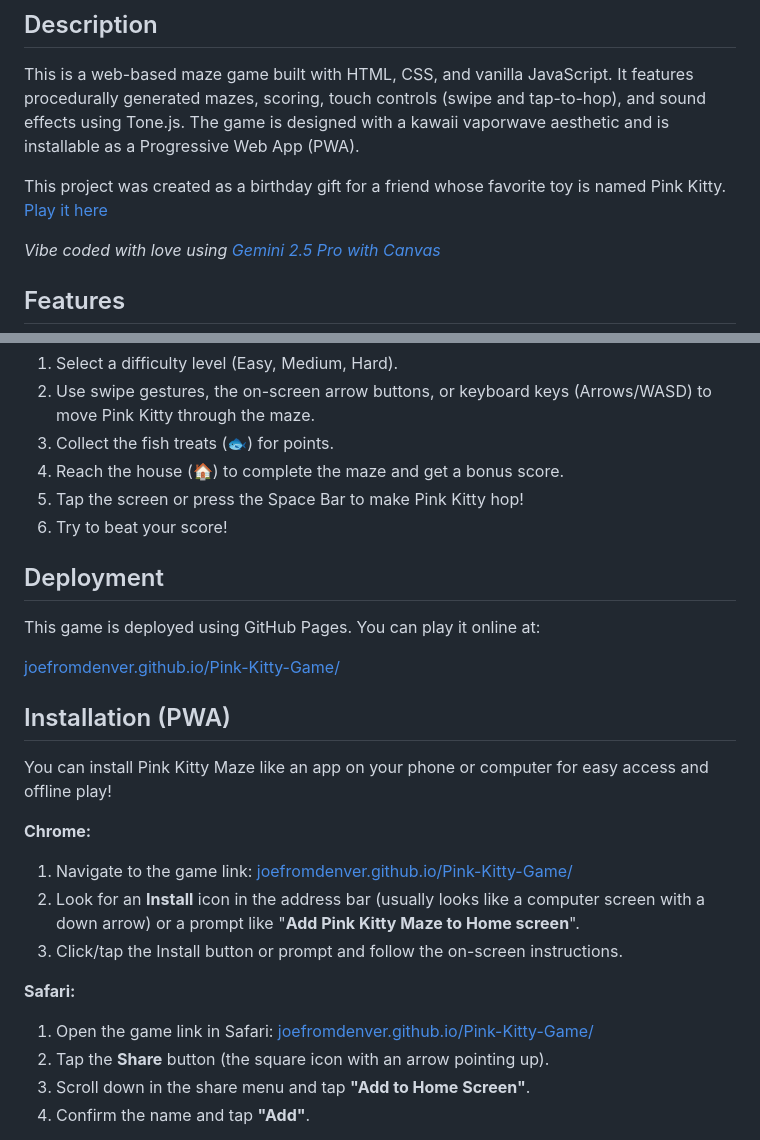
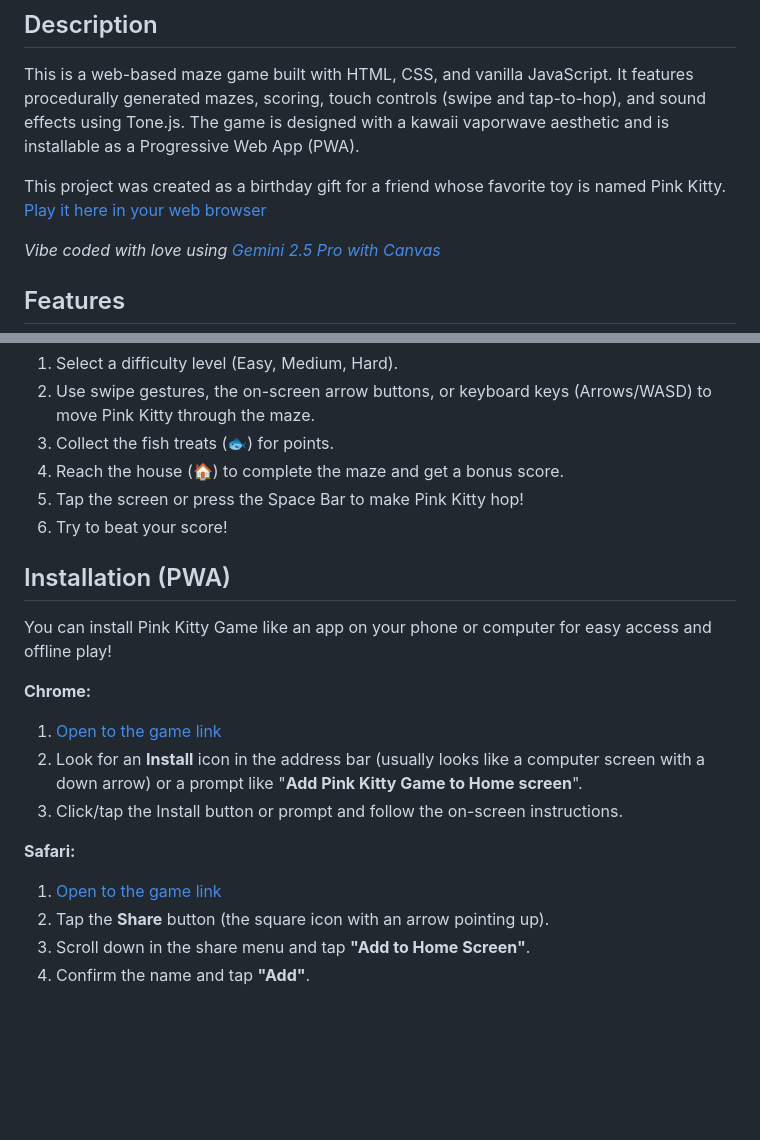
Before and after one commit to JoeFromDenver/Pink-Kitty-Game, a Markdown page: README.md, 2 parts joined by grey strips. GitHub-like rendering; blank space fills up the shorter version.

Commit message:
Update README.md
Even more consistent naming

```diff
--- a/README.md
+++ b/README.md
@@ -6,7 +6,8 @@ A simple maze game created for a special friend! Help Pink Kitty navigate the ma
 
 This is a web-based maze game built with HTML, CSS, and vanilla JavaScript. It features procedurally generated mazes, scoring, touch controls (swipe and tap-to-hop), and sound effects using Tone.js. The game is designed with a kawaii vaporwave aesthetic and is installable as a Progressive Web App (PWA).
 
-This project was created as a birthday gift for a friend whose favorite toy is named Pink Kitty. <a href="https://joefromdenver.github.io/Pink-Kitty-Game/" target="_blank" rel="noopener noreferrer">Play it here</a>
+This project was created as a birthday gift for a friend whose favorite toy is named Pink Kitty.
+<a href="https://joefromdenver.github.io/Pink-Kitty-Game/" target="_blank" rel="noopener noreferrer">Play it here in your web browser</a>
 
 *Vibe coded with love using <a href="https://gemini.google.com/canvas" target="_blank" rel="noopener noreferrer">Gemini 2.5 Pro with Canvas</a>*
 
@@ -34,25 +35,19 @@ This project was created as a birthday gift for a friend whose favorite toy is n
 5.  Tap the screen or press the Space Bar to make Pink Kitty hop!
 6.  Try to beat your score!
 
-## Deployment
-
-This game is deployed using GitHub Pages. You can play it online at:
-
-<a href="https://joefromdenver.github.io/Pink-Kitty-Game/" target="_blank" rel="noopener noreferrer">joefromdenver.github.io/Pink-Kitty-Game/</a>
-
 ## Installation (PWA)
 
-You can install Pink Kitty Maze like an app on your phone or computer for easy access and offline play!
+You can install Pink Kitty Game like an app on your phone or computer for easy access and offline play!
 
 **Chrome:**
 
-1.  Navigate to the game link: [joefromdenver.github.io/Pink-Kitty-Game/](https://joefromdenver.github.io/Pink-Kitty-Game/)
-2.  Look for an **Install** icon in the address bar (usually looks like a computer screen with a down arrow) or a prompt like "**Add Pink Kitty Maze to Home screen**".
+1.  [Open to the game link](https://joefromdenver.github.io/Pink-Kitty-Game/)
+2.  Look for an **Install** icon in the address bar (usually looks like a computer screen with a down arrow) or a prompt like "**Add Pink Kitty Game to Home screen**".
 3.  Click/tap the Install button or prompt and follow the on-screen instructions.
 
 **Safari:**
 
-1.  Open the game link in Safari: [joefromdenver.github.io/Pink-Kitty-Game/](https://joefromdenver.github.io/Pink-Kitty-Game/)
+1.  [Open to the game link](https://joefromdenver.github.io/Pink-Kitty-Game/)
 2.  Tap the **Share** button (the square icon with an arrow pointing up).
 3.  Scroll down in the share menu and tap **"Add to Home Screen"**.
 4.  Confirm the name and tap **"Add"**.
```
